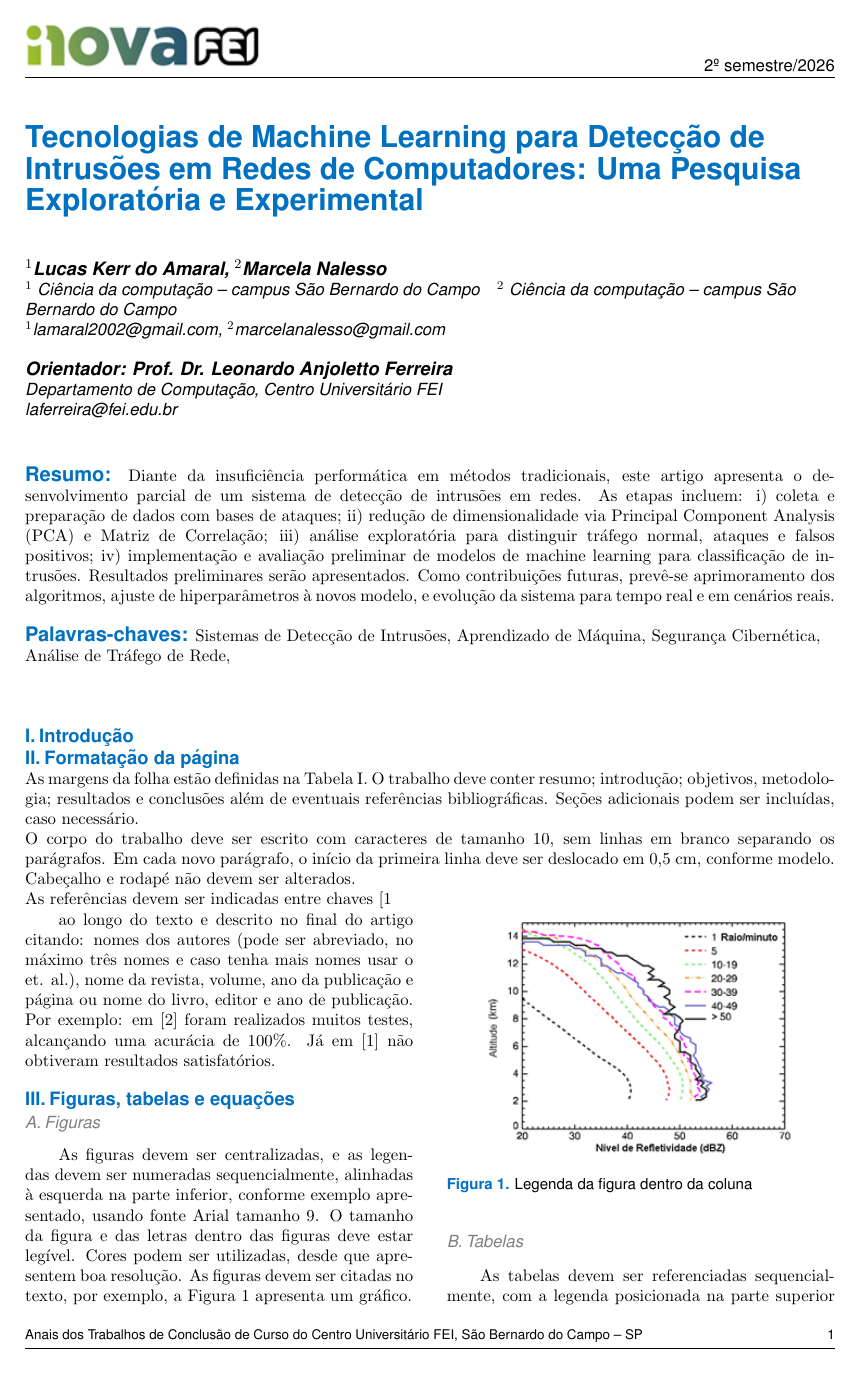
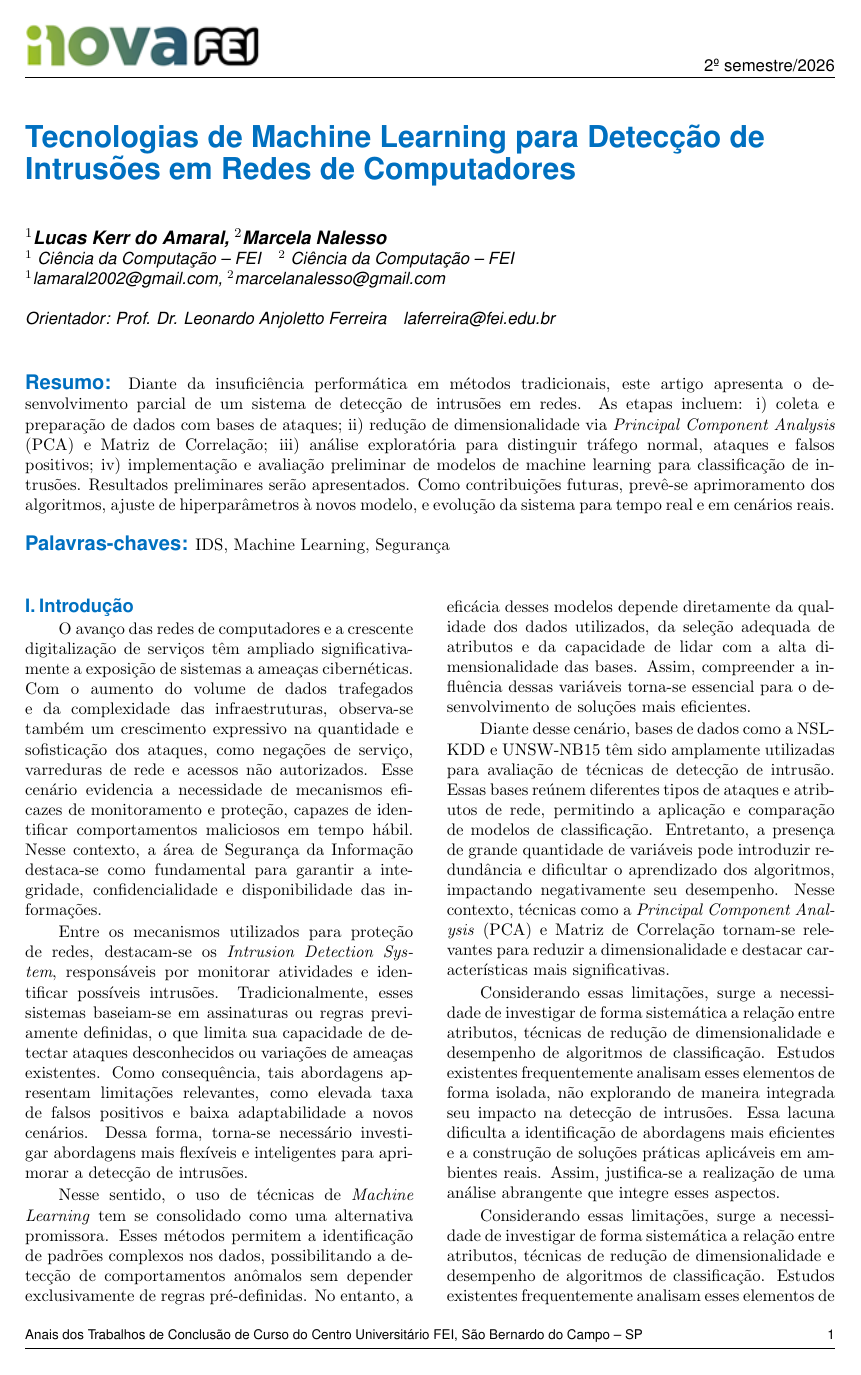
Before and after one commit to Marcela1204/TCC, a LaTeX document (documentacao/final/main.tex): page 1 of 2 before the commit and page 1 of 3 after it. Compiled offline with pdfLaTeX.

Commit message:
incluindo introdução (por enquanto)

```diff
--- a/documentacao/final/main.tex
+++ b/documentacao/final/main.tex
@@ -18,7 +18,6 @@
 \setlength{\parindent}{2em}  % Aumenta a indentação para 2em (pode ser ajustado
 \titlespacing*{\section}{0pt}{*0}{0pt}
 \usepackage{ragged2e}
-\usepackage{comment}
 
 
 %-------------------------- ESTILOS NÃO ALTERAR ------------------------------------------------%
@@ -124,64 +123,85 @@
 \twocolumn[%
 \begin{@twocolumnfalse}
 
-\raggedright{
+\raggedright
 
-
-
-\inovatitle{Tecnologias de Machine Learning para Detecção de Intrusões em Redes de Computadores: Uma Pesquisa Exploratória e Experimental}
-
+\inovatitle{Tecnologias de Machine Learning para Detecção de Intrusões em Redes de Computadores}
 
 \autores{$^1$Lucas Kerr do Amaral, $^2$Marcela Nalesso}
 
-\filiacao{$^1$ Ciência da computação – campus São Bernardo do Campo}
-\filiacao{$^2$ Ciência da computação – campus São Bernardo do Campo}
-
+\filiacao{$^1$ Ciência da Computação – FEI}
+\filiacao{$^2$ Ciência da Computação – FEI}
 
 \email{$^1$lamaral2002@gmail.com, $^2$marcelanalesso@gmail.com}
 
-\orientador{Orientador: Prof. Dr. Leonardo Anjoletto Ferreira}
-
-\filiacao{Departamento de Computação, Centro Universitário FEI}
-
+\filiacao{Orientador: Prof. Dr. Leonardo Anjoletto Ferreira}
 \email{laferreira@fei.edu.br}
 
 \resumo{Diante da insuficiência performática em métodos tradicionais, este artigo apresenta o
 desenvolvimento parcial de um sistema de detecção de intrusões em redes. As etapas incluem:
 i) coleta e preparação de dados com bases de ataques;
-ii) redução de dimensionalidade via Principal Component Analysis (PCA) e Matriz de Correlação;
+ii) redução de dimensionalidade via \textit{Principal Component Analysis} (PCA) e Matriz de Correlação;
 iii) análise exploratória para distinguir tráfego normal, ataques e falsos positivos;
 iv) implementação e avaliação preliminar de modelos de machine learning para classificação de intrusões.
 Resultados preliminares serão apresentados. Como contribuições futuras, prevê-se aprimoramento
 dos algoritmos, ajuste de hiperparâmetros à novos modelo, e evolução da sistema para tempo real
  e em cenários reais.}
 
- %Listar até 6 palavras, separadas por vírgulas
-\keyword{Sistemas de Detecção de Intrusões, Aprendizado de Máquina, Segurança Cibernética, Análise de Tráfego de Rede, }
-}
+\keyword{IDS, Machine Learning, Segurança}
 
 \end{@twocolumnfalse}
-
-
+]
 
 \section{Introdução}
-% O trabalho deve ser escrito em português em até 2 páginas de tamanho A4,
-% em duas colunas, usando espaçamento simples e fonte “Times New Roman" de tamanho 10.
-% Palavras e termos em língua estrangeira devem ser grafados em itálico.
-% Trabalhos com mais páginas terão publicadas apenas as duas primeiras.
+O avanço das redes de computadores e a crescente digitalização de serviços têm
+ampliado significativamente a exposição de sistemas a ameaças cibernéticas.
+Com o aumento do volume de dados trafegados e da complexidade das infraestruturas,
+observa-se também um crescimento expressivo na quantidade e sofisticação dos
+ataques, como negações de serviço, varreduras de rede e acessos não autorizados.
+Esse cenário evidencia a necessidade de mecanismos eficazes de monitoramento e
+proteção, capazes de identificar comportamentos maliciosos em tempo hábil. Nesse
+contexto, a área de Segurança da Informação destaca-se como fundamental para
+garantir a integridade, confidencialidade e disponibilidade das informações.
 
-% O título do trabalho deve ser escrito em negrito, com iniciais em letra maiúscula,
-% fonte Arial, de tamanho 18, alinhado à esquerda. Títulos de seções devem ser numerados
-% em algarismos romanos, separados por ponto, escritas em negrito, de tamanho 11,
-% fonte Arial, alinhados à esquerda. Títulos das subseções serão indicados por
-% letras, com fonte Arial, negrito, itálico, tamanho 10. Esta página já está no
-% formato padrão podendo ser utilizada como modelo.
+Entre os mecanismos utilizados para proteção de redes, destacam-se os \textit{Intrusion
+Detection System}, responsáveis por monitorar atividades e identificar possíveis
+intrusões. Tradicionalmente, esses sistemas baseiam-se em assinaturas ou regras
+previamente definidas, o que limita sua capacidade de detectar ataques
+desconhecidos ou variações de ameaças existentes. Como consequência, tais
+abordagens apresentam limitações relevantes, como elevada taxa de falsos positivos
+e baixa adaptabilidade a novos cenários. Dessa forma, torna-se necessário
+investigar abordagens mais flexíveis e inteligentes para aprimorar a detecção
+de intrusões.
 
-% Os nomes dos autores, do curso e o endereço eletrônico para contato devem ser escritos
-% em itálico, alinhado à esquerda, com tamanho 11 e negrito (nomes) e 10 (departamento e
-% e-mail). Caso existam alunos de mais de um curso, deve-se incluir sequência numérica para
-% identificação, colocada sobrescrito, do lado direito para o autor e do lado esquerdo
-% para os cursos. Alunos de um mesmo curso utilizarão o mesmo número de identificação.
-% Caso todos os alunos sejam do mesmo curso, não é necessário incluir o número de
-% identificação do autor e do curso. Deve-se incluir o departamento do orientador.
+Nesse sentido, o uso de técnicas de \textit{Machine Learning} tem se consolidado como uma
+alternativa promissora. Esses métodos permitem a identificação de padrões complexos
+nos dados, possibilitando a detecção de comportamentos anômalos sem depender
+exclusivamente de regras pré-definidas. No entanto, a eficácia desses modelos
+depende diretamente da qualidade dos dados utilizados, da seleção adequada de
+atributos e da capacidade de lidar com a alta dimensionalidade das bases. Assim,
+compreender a influência dessas variáveis torna-se essencial para o
+desenvolvimento de soluções mais eficientes.
 
+Diante desse cenário, bases de dados como a NSL-KDD e UNSW-NB15 têm sido
+amplamente utilizadas para avaliação de técnicas de detecção de intrusão.
+Essas bases reúnem diferentes tipos de ataques e atributos de rede, permitindo
+a aplicação e comparação de modelos de classificação. Entretanto, a presença
+de grande quantidade de variáveis pode introduzir redundância e dificultar o
+aprendizado dos algoritmos, impactando negativamente seu desempenho. Nesse
+contexto, técnicas como a \textit{Principal Component Analysis} (PCA) e Matriz de
+Correlação tornam-se relevantes para reduzir a dimensionalidade e destacar
+características mais significativas.
 
+Considerando essas limitações, surge a necessidade de investigar de forma
+sistemática a relação entre atributos, técnicas de redução de dimensionalidade
+e desempenho de algoritmos de classificação. Estudos existentes frequentemente
+analisam esses elementos de forma isolada, não explorando de maneira integrada
+seu impacto na detecção de intrusões. Essa lacuna dificulta a identificação de
+abordagens mais eficientes e a construção de soluções práticas aplicáveis em
+ambientes reais. Assim, justifica-se a realização de uma análise abrangente
+que integre esses aspectos.
+
+Considerando essas limitações, surge a necessidade de investigar de forma
+sistemática a relação entre atributos, técnicas de redução de dimensionalidade
+e desempenho de algoritmos de classificação. Estudos existentes frequentemente
+analisam esses elementos de forma isolada, não explorando de maneira integrada
```
Also changed, not shown: documentacao/final/main.pdf, documentacao/final/main.tex (23 more changed lines), 2 other files.
